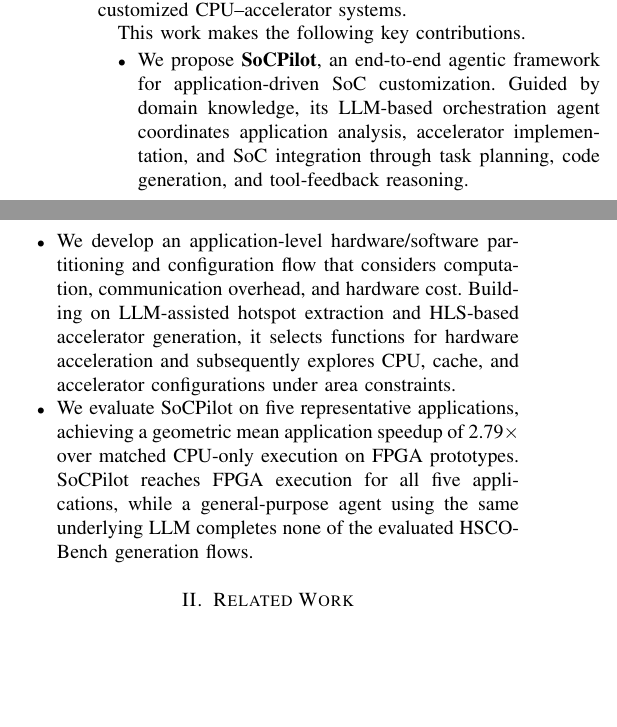
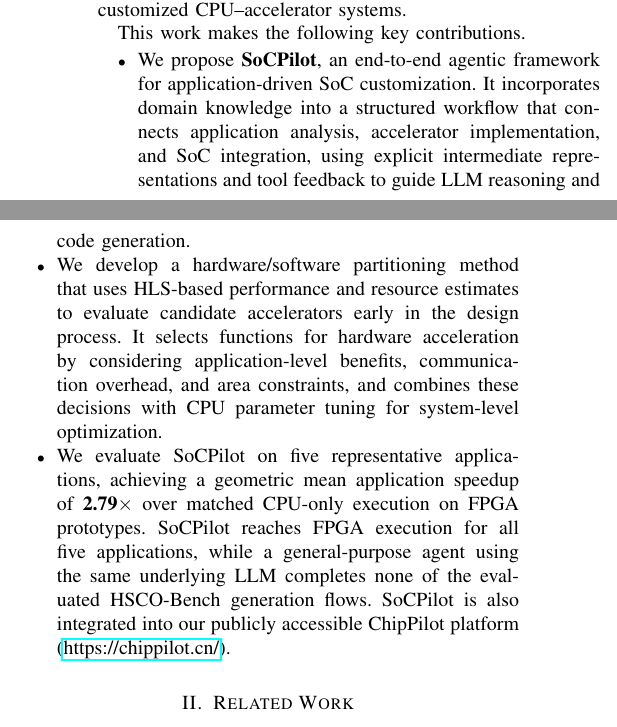
Before and after one commit to Liu-Cheng/SoCPilot, a LaTeX paper (SoCPilot.tex, which reads sections/introduction.tex): two parts of the columns of page 2 of 14, joined at a grey line, cut so that both start at the same text, the shorter picture padded with empty space. Compiled offline with pdfLaTeX.

Commit message:
Revise contributions and update ChipPilot platform information

```diff
--- a/sections/introduction.tex
+++ b/sections/introduction.tex
@@ -25,9 +25,9 @@
 
 This work makes the following key contributions.
 \begin{itemize}
-\item We propose \textbf{SoCPilot}, an end-to-end agentic framework for application-driven SoC customization. Guided by domain knowledge, its LLM-based orchestration agent coordinates application analysis, accelerator implementation, and SoC integration through task planning, code generation, and tool-feedback reasoning.
+\item We propose \textbf{SoCPilot}, an end-to-end agentic framework for application-driven SoC customization. It incorporates domain knowledge into a structured workflow that connects application analysis, accelerator implementation, and SoC integration, using explicit intermediate representations and tool feedback to guide LLM reasoning and code generation.
 
-\item We develop an application-level hardware/software partitioning and configuration flow that considers computation, communication overhead, and hardware cost. Building on LLM-assisted hotspot extraction and HLS-based accelerator generation, it selects functions for hardware acceleration and subsequently explores CPU, cache, and accelerator configurations under area constraints.
+\item We develop a hardware/software partitioning method that uses HLS-based performance and resource estimates to evaluate candidate accelerators early in the design process. It selects functions for hardware acceleration by considering application-level benefits, communication overhead, and area constraints, and combines these decisions with CPU parameter tuning for system-level optimization.
 
-\item We evaluate SoCPilot on five representative applications, achieving a geometric mean application speedup of 2.79$\times$ over matched CPU-only execution on FPGA prototypes. SoCPilot reaches FPGA execution for all five applications, while a general-purpose agent using the same underlying LLM completes none of the evaluated HSCO-Bench generation flows.
+\item We evaluate SoCPilot on five representative applications, achieving a geometric mean application speedup of \textbf{2.79$\times$} over matched CPU-only execution on FPGA prototypes. SoCPilot reaches FPGA execution for all five applications, while a general-purpose agent using the same underlying LLM completes none of the evaluated HSCO-Bench generation flows. SoCPilot is also integrated into our publicly accessible ChipPilot platform (\url{https://chippilot.cn/}).
 \end{itemize}
```
Also changed, not shown: sections/abstract.tex (+1 -1 lines).
